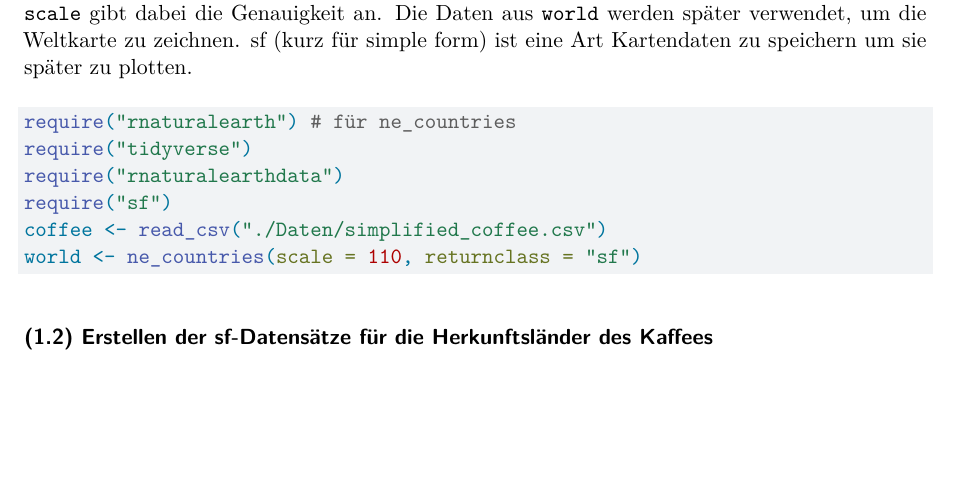
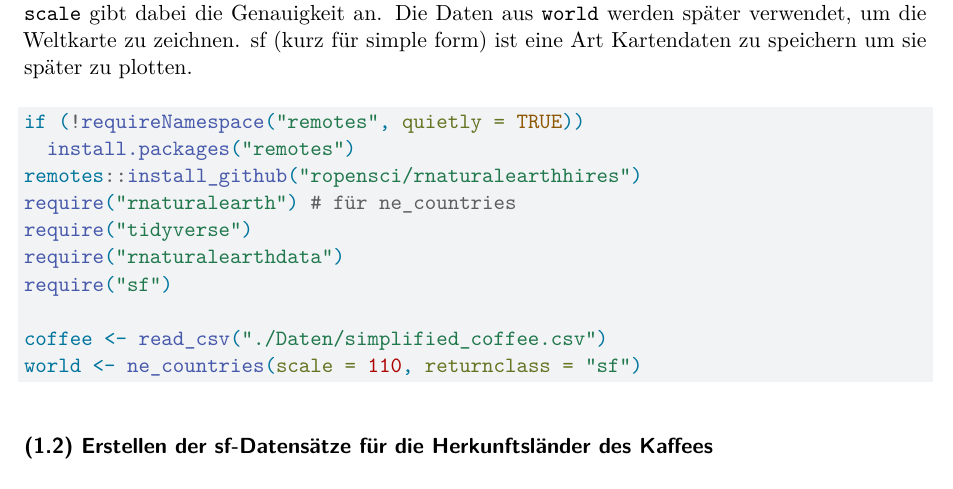
Before and after one commit to zacharju/Data_Visualization_and_Data_Storytelling, a Quarto document (Ausarbeitung.qmd): part of page 11 of 19, cut so that both start at the same text, the shorter picture padded with empty space. Rendered offline with R 4.5, knitr and Pandoc in place of Quarto, then LaTeX, with nearby package versions; code that draws random numbers runs with fixed seeds of ours; some code elsewhere in the file could not run offline.

Commit message:
Problem mit Paket rnaturalearthhires aufgehoben

````diff
--- a/Ausarbeitung.qmd
+++ b/Ausarbeitung.qmd
@@ -404,10 +404,14 @@ Die Erstellung des Plots kann in 6 Schritte aufgeteilt werden:
 Zuerst werden die benötigten Pakete geladen. Anschließend werden die Daten eingelesen und in der Variable `coffee` gespeichert. Außerdem werden die sf Kartendaten aller Länder der Welt mit `rnaturalearth::ne_countries` eingelesen und in `world` gespeichert. Das Argument `scale` gibt dabei die Genauigkeit an. Die Daten aus `world` werden später verwendet, um die Weltkarte zu zeichnen. sf (kurz für simple form) ist eine Art Kartendaten zu speichern um sie später zu plotten.
 
 ```{r message = FALSE, warning = FALSE}
+if (!requireNamespace("remotes", quietly = TRUE))
+  install.packages("remotes")
+remotes::install_github("ropensci/rnaturalearthhires")
 require("rnaturalearth") # für ne_countries
 require("tidyverse")
 require("rnaturalearthdata")
 require("sf")
+
 coffee <- read_csv("./Daten/simplified_coffee.csv")
 world <- ne_countries(scale = 110, returnclass = "sf")
 ```
````
